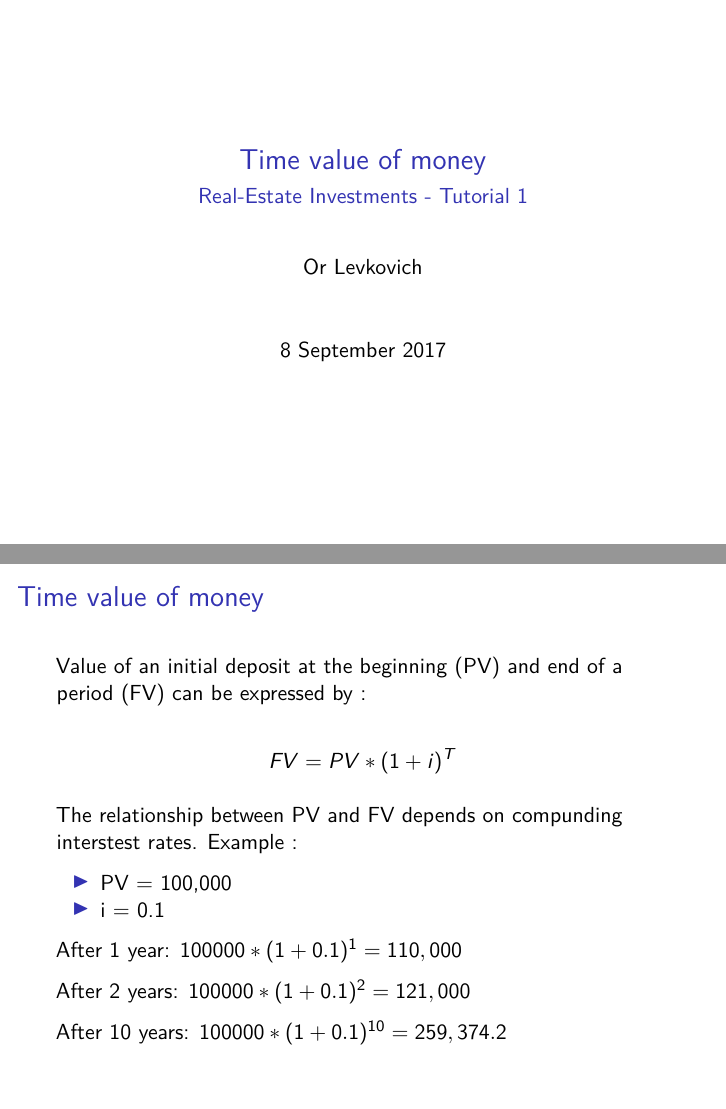
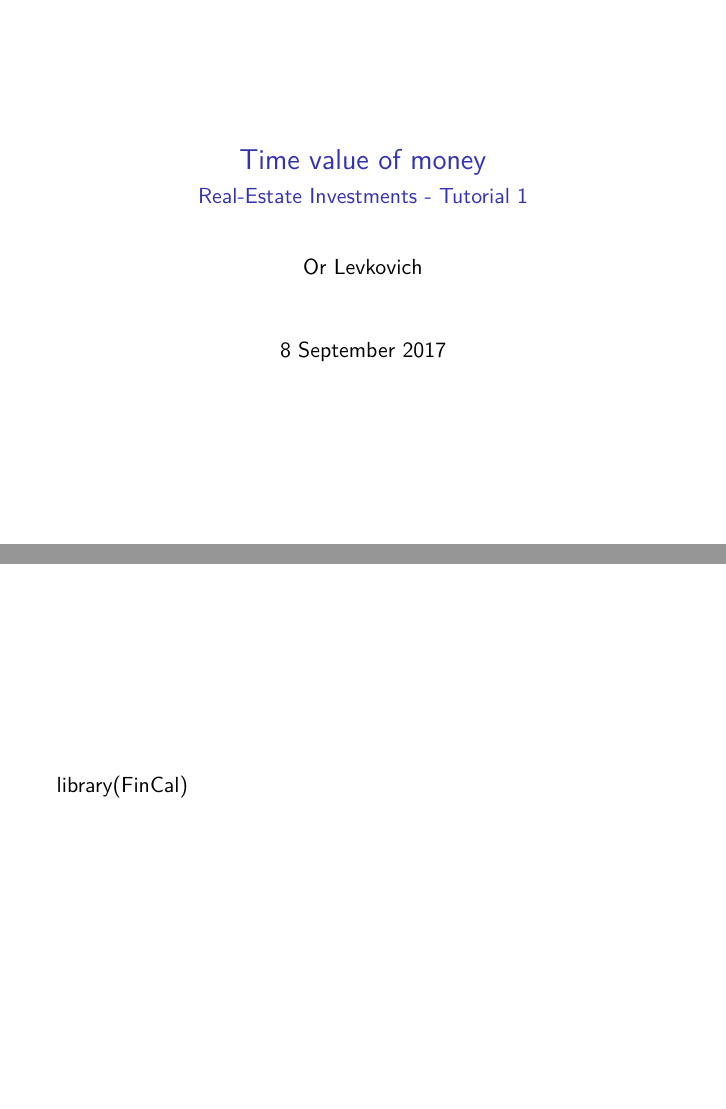
Before and after one commit to orlevko/REInvestments, an R Markdown document (T1/T1_TimeValueOfMoney.Rmd): pages 1 and 2 of 12 before the commit and pages 1 and 2 of 13 after it, joined at a grey line. Rendered offline with R 4.5, knitr and Pandoc, then LaTeX, with nearby package versions.

Commit message:
Added use of FinCal package

````diff
--- a/T1/T1_TimeValueOfMoney.Rmd
+++ b/T1/T1_TimeValueOfMoney.Rmd
@@ -9,6 +9,8 @@ output: beamer_presentation
 ```{r setup, include=FALSE}
 knitr::opts_chunk$set(echo = TRUE)
 ```
+
+library(FinCal)
 
 ## Time value of money
 
````
